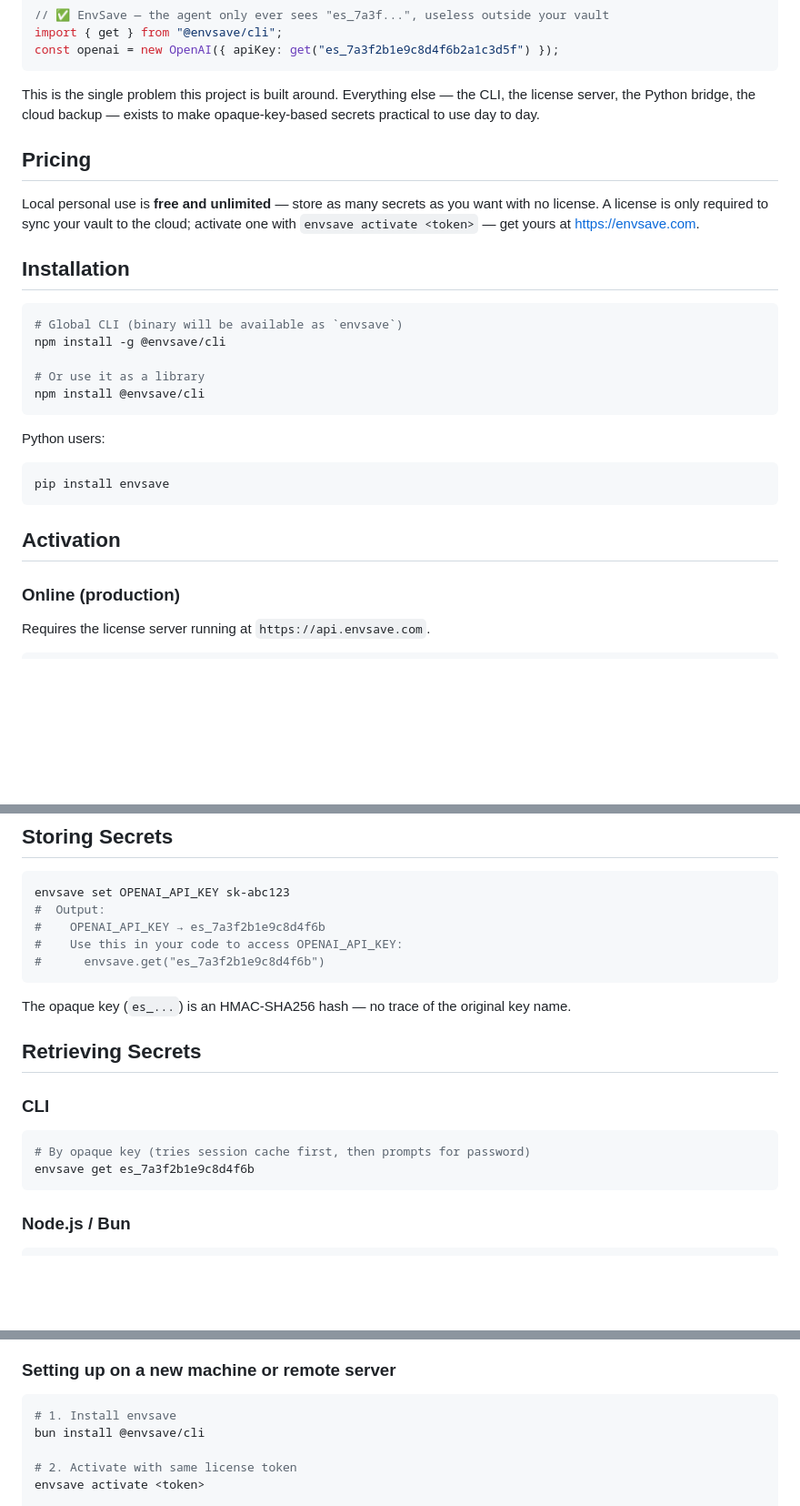
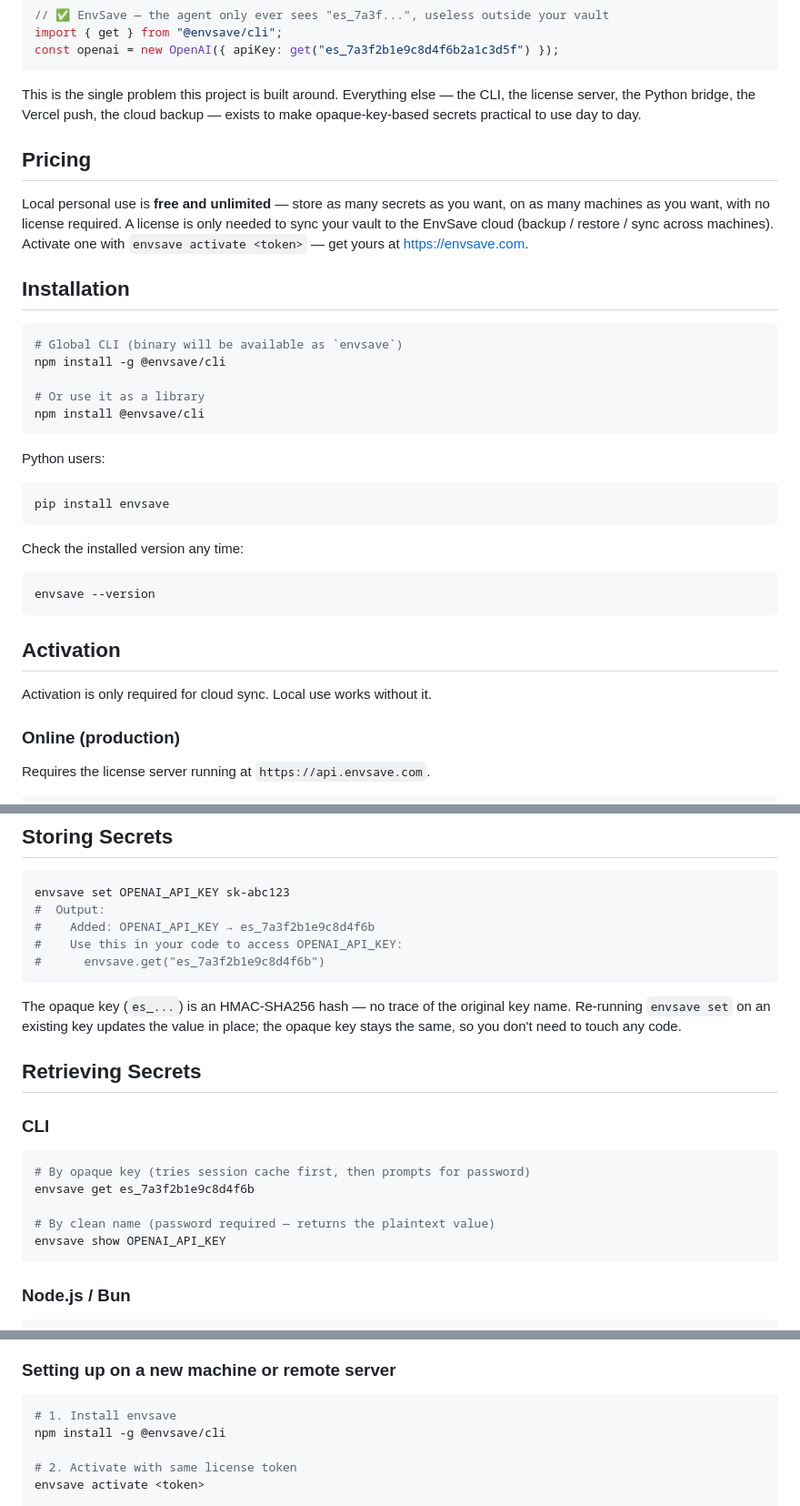
Before and after one commit to jcsancho/envsave, a Markdown page: README.md, 3 parts joined by grey strips. Shown at 91% size. Rendered like a GitHub page; blank space fills up the shorter version.

````diff
--- a/README.md
+++ b/README.md
@@ -26,11 +26,11 @@ import { get } from "@envsave/cli";
 const openai = new OpenAI({ apiKey: get("es_7a3f2b1e9c8d4f6b2a1c3d5f") });
 ```
 
-This is the single problem this project is built around. Everything else — the CLI, the license server, the Python bridge, the cloud backup — exists to make opaque-key-based secrets practical to use day to day.
+This is the single problem this project is built around. Everything else — the CLI, the license server, the Python bridge, the Vercel push, the cloud backup — exists to make opaque-key-based secrets practical to use day to day.
 
 ## Pricing
 
-Local personal use is **free and unlimited** — store as many secrets as you want with no license. A license is only required to sync your vault to the cloud; activate one with `envsave activate <token>` — get yours at https://envsave.com.
+Local personal use is **free and unlimited** — store as many secrets as you want, on as many machines as you want, with no license required. A license is only needed to sync your vault to the EnvSave cloud (backup / restore / sync across machines). Activate one with `envsave activate <token>` — get yours at https://envsave.com.
 
 ## Installation
 
@@ -48,7 +48,15 @@ Python users:
 pip install envsave
 ```
 
+Check the installed version any time:
+
+```bash
+envsave --version
+```
+
 ## Activation
+
+Activation is only required for cloud sync. Local use works without it.
 
 ### Online (production)
 
@@ -92,12 +100,12 @@ You'll be prompted to set and confirm a master password.
 ```bash
 envsave set OPENAI_API_KEY sk-abc123
 #  Output:
-#    OPENAI_API_KEY → es_7a3f2b1e9c8d4f6b
+#    Added: OPENAI_API_KEY → es_7a3f2b1e9c8d4f6b
 #    Use this in your code to access OPENAI_API_KEY:
 #      envsave.get("es_7a3f2b1e9c8d4f6b")
 ```
 
-The opaque key (`es_...`) is an HMAC-SHA256 hash — no trace of the original key name.
+The opaque key (`es_...`) is an HMAC-SHA256 hash — no trace of the original key name. Re-running `envsave set` on an existing key updates the value in place; the opaque key stays the same, so you don't need to touch any code.
 
 ## Retrieving Secrets
 
@@ -106,6 +114,9 @@ The opaque key (`es_...`) is an HMAC-SHA256 hash — no trace of the original ke
 ```bash
 # By opaque key (tries session cache first, then prompts for password)
 envsave get es_7a3f2b1e9c8d4f6b
+
+# By clean name (password required — returns the plaintext value)
+envsave show OPENAI_API_KEY
 ```
 
 ### Node.js / Bun
@@ -179,7 +229,7 @@ envsave sync
 
 ```bash
 # 1. Install envsave
-bun install @envsave/cli
+npm install -g @envsave/cli
 
 # 2. Activate with same license token
 envsave activate <token>
````
Also changed, not shown: other parts of README.md (+52 -12 lines).
